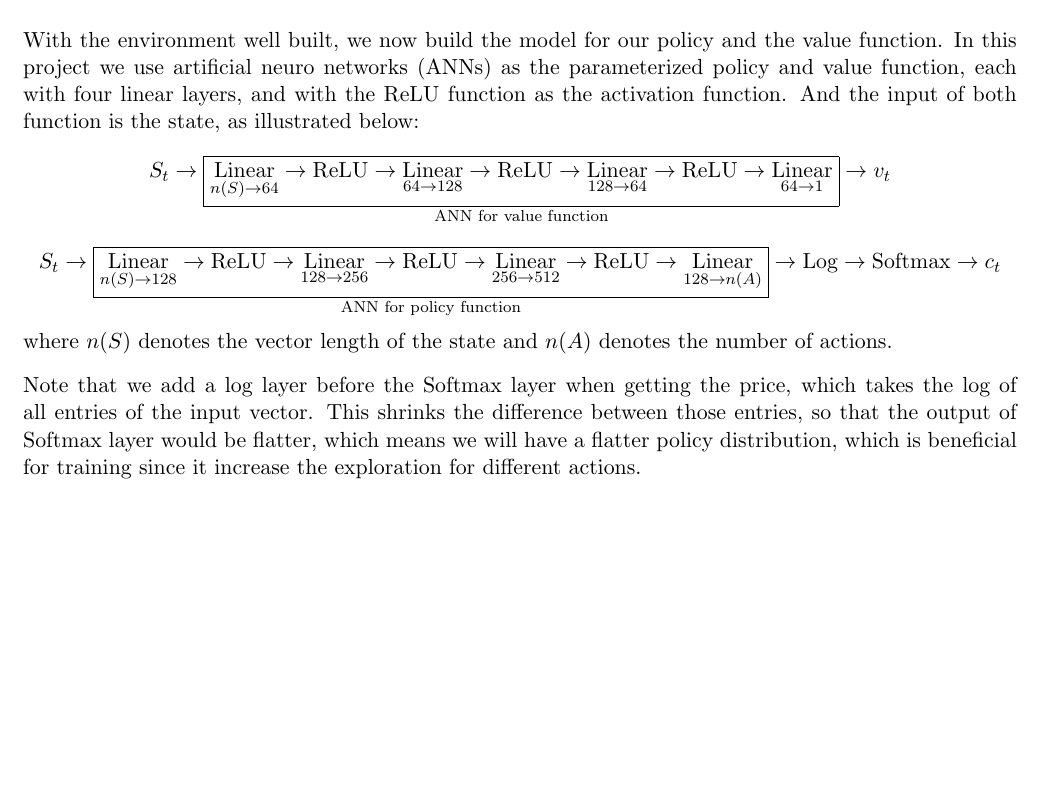
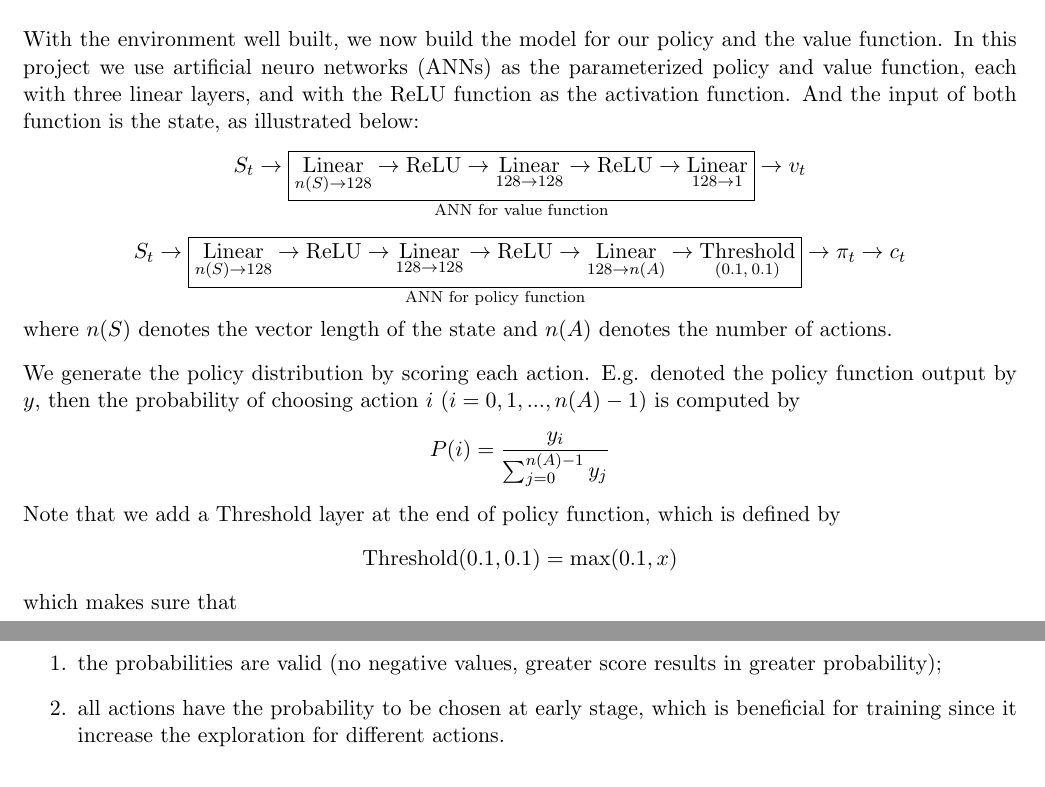
Before and after one commit to Yuanhao-JIANG/RL-in-QF, a LaTeX document (report/rl_qf_report.tex): part of page 7 of 8 before the commit and two parts of pages 7 and 8 of 9 after it, the two joined at a grey line, cut so that both start at the same text, the shorter picture padded with empty space. Compiled offline with pdfLaTeX.

Commit message:
update model structure

```diff
--- a/report/rl_qf_report.tex
+++ b/report/rl_qf_report.tex
@@ -381,39 +381,45 @@ this project I choose \(h\) to be such that
 \section{Build the model}
 With the environment well built, we now build the model for our policy and the
 value function. In this project we use artificial neuro networks (ANNs) as the
-parameterized policy and value function, each with four linear layers, and
+parameterized policy and value function, each with three linear layers, and
 with the ReLU function as the activation function. And the input of both
 function is the state, as illustrated below:
 \[S_t\rightarrow\underset{\text{ANN for value function}}{
         \boxed{
-            \underset{n(S)\rightarrow 64}{\text{Linear}}
+            \underset{n(S)\rightarrow 128}{\text{Linear}}
             \rightarrow\text{ReLU}
-            \rightarrow\underset{64\rightarrow 128}{\text{Linear}}
+            \rightarrow\underset{128\rightarrow 128}{\text{Linear}}
             \rightarrow\text{ReLU}
-            \rightarrow\underset{128\rightarrow 64}{\text{Linear}}
-            \rightarrow\text{ReLU}
-            \rightarrow\underset{64\rightarrow 1}{\text{Linear}}
+            \rightarrow\underset{128\rightarrow 1}{\text{Linear}}
         }
 }\rightarrow v_t\]
 \[S_t\rightarrow\underset{\text{ANN for policy function}}{
         \boxed{
             \underset{n(S)\rightarrow 128}{\text{Linear}}
             \rightarrow\text{ReLU}
-            \rightarrow\underset{128\rightarrow 256}{\text{Linear}}
-            \rightarrow\text{ReLU}
-            \rightarrow\underset{256\rightarrow 512}{\text{Linear}}
+            \rightarrow\underset{128\rightarrow 128}{\text{Linear}}
             \rightarrow\text{ReLU}
             \rightarrow\underset{128\rightarrow n(A)}{\text{Linear}}
+            \rightarrow\underset{(0.1, \: 0.1)}{\text{Threshold}}
         }
-}\rightarrow \text{Log} \rightarrow \text{Softmax}\rightarrow c_t\]
+}\rightarrow \pi_t\rightarrow c_t\]
 where \(n(S)\) denotes the vector length of the state and \(n(A)\) denotes
 the number of actions.
-\vspace{3mm}\newline Note that we add a log layer before the Softmax layer
-when getting the price, which takes the log of all entries of the input vector.
-This shrinks the difference between those entries, so that the output of
-Softmax layer would be flatter, which means we will have a flatter policy
-distribution, which is beneficial for training since it increase the
-exploration for different actions.
+\vspace{3mm}\newline We generate the policy distribution by scoring each
+action. E.g. denoted the policy function output by \(y\), then the probability
+of choosing action \(i\) (\(i=0, 1, ..., n(A) - 1\)) is computed by
+\[P(i)=\frac{y_i}{\sum_{j=0}^{n(A)-1} y_j}\]
+Note that we add a Threshold layer at the end of policy
+function, which is defined by
+\[\text{Threshold}(0.1, 0.1)=\text{max}(0.1, x)\]
+which makes sure that
+\begin{enumerate}
+    \item the probabilities are valid (no negative values, greater score
+        results in greater probability);
+    \item all actions have the probability to be chosen at early stage, which
+        is beneficial for training since it increase the exploration for
+        different actions.
+\end{enumerate}
 
 \section{RL with Actor-Critic}
 In this project, we consider the episodic learning procedure, where each
```
Also changed, not shown: report/rl_qf_report.pdf.
